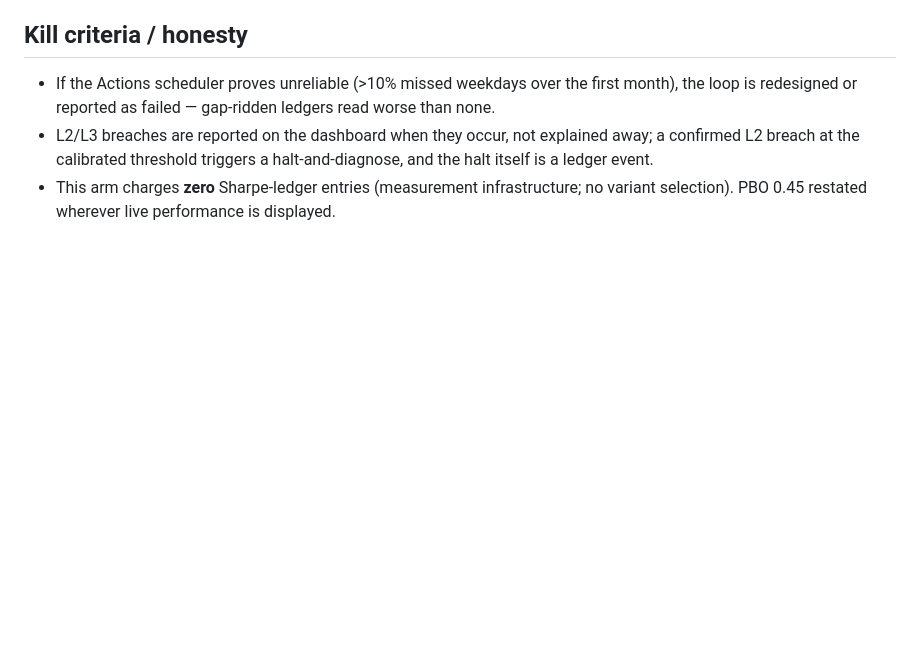
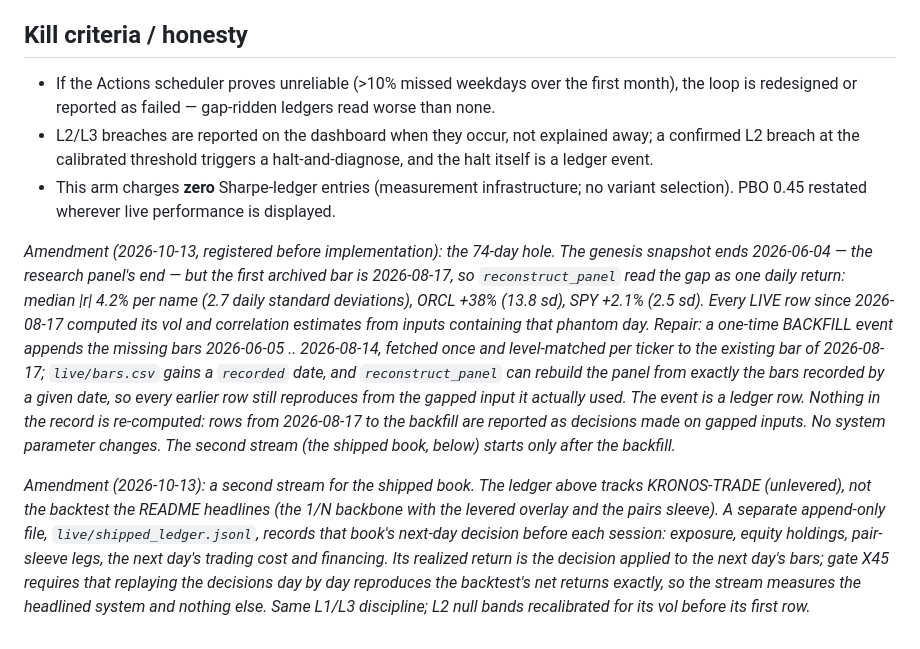
Before and after one commit to Olivesz/kronos-quant, a Markdown page: docs/design/DESIGN23.md, the part around the change. Drawn GitHub-style; blank space fills up the shorter version.

Commit message:
Live ledger: disclose the 74-day input hole; register its repair and a shipped-book stream
The genesis snapshot ends 2026-06-04 and the first archived bar is
2026-08-17, so the live system has read the gap as one daily return
(median |r| 4.2% per name, 2.7 daily sd; ORCL +38%, 13.8 sd) in every
vol and correlation estimate since its first row. FINDINGS discloses it
now; the DESIGN23 amendment registers the repair before any code: a
one-time, logged BACKFILL of 2026-06-05..2026-08-14, level-matched at
2026-08-17, with a recorded-date column so every earlier row still
reproduces from the gapped input it used. Nothing in the record is
re-computed.

A second amendment registers a separate stream for the book the README
headlines (1/N backbone, levered overlay, pairs sleeve), since the
existing ledger tracks the unlevered KRONOS-TRADE book; gate X45 will
require that replaying its recorded decisions reproduces the backtest
exactly. It starts after the backfill.

```diff
--- a/docs/design/DESIGN23.md
+++ b/docs/design/DESIGN23.md
@@ -83,3 +83,30 @@ GAP row and never a stale-as-live row.
 - This arm charges **zero** Sharpe-ledger entries (measurement
   infrastructure; no variant selection). PBO 0.45 restated wherever live
   performance is displayed.
+
+*Amendment (2026-10-13, registered before implementation): the 74-day hole.
+The genesis snapshot ends 2026-06-04 — the research panel's end — but the
+first archived bar is 2026-08-17, so `reconstruct_panel` read the gap as one
+daily return: median |r| 4.2% per name (2.7 daily standard deviations), ORCL
++38% (13.8 sd), SPY +2.1% (2.5 sd). Every LIVE row since 2026-08-17 computed
+its vol and correlation estimates from inputs containing that phantom day.
+Repair: a one-time BACKFILL event appends the missing bars 2026-06-05 ..
+2026-08-14, fetched once and level-matched per ticker to the existing bar of
+2026-08-17; `live/bars.csv` gains a `recorded` date, and `reconstruct_panel`
+can rebuild the panel from exactly the bars recorded by a given date, so
+every earlier row still reproduces from the gapped input it actually used.
+The event is a ledger row. Nothing in the record is re-computed: rows from
+2026-08-17 to the backfill are reported as decisions made on gapped inputs.
+No system parameter changes. The second stream (the shipped book, below)
+starts only after the backfill.*
+
+*Amendment (2026-10-13): a second stream for the shipped book. The ledger
+above tracks KRONOS-TRADE (unlevered), not the backtest the README headlines
+(the 1/N backbone with the levered overlay and the pairs sleeve). A separate
+append-only file, `live/shipped_ledger.jsonl`, records that book's next-day
+decision before each session: exposure, equity holdings, pair-sleeve legs,
+the next day's trading cost and financing. Its realized return is the
+decision applied to the next day's bars; gate X45 requires that replaying the
+decisions day by day reproduces the backtest's net returns exactly, so the
+stream measures the headlined system and nothing else. Same L1/L3 discipline;
+L2 null bands recalibrated for its vol before its first row.*
```
Also changed, not shown: docs/FINDINGS.md (+10 -0 lines).
